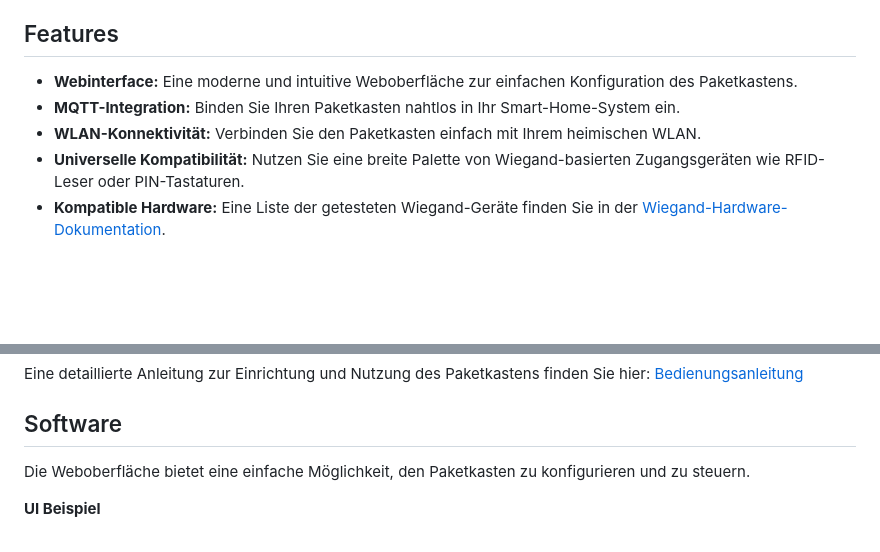
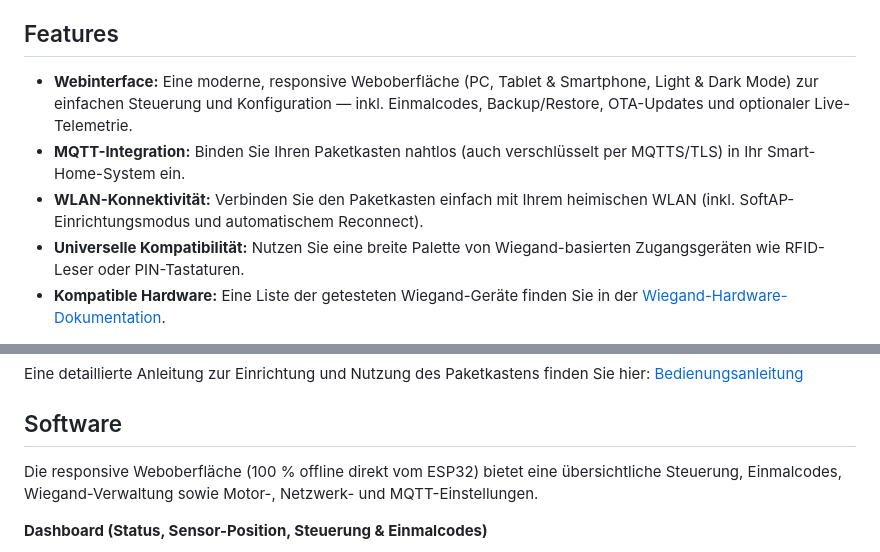
Before and after one commit to SGiehler/paketkasten-modern-mainboard, a Markdown page: README.md, 2 parts joined by grey strips. GitHub-like rendering; blank space fills up the shorter version.

```diff
--- a/README.md
+++ b/README.md
@@ -27,9 +27,9 @@ Dieses Projekt wurde ins Leben gerufen, um dem DHL Paketkasten, der von DHL zum
 
 ## Features
 
-*   **Webinterface:** Eine moderne und intuitive Weboberfläche zur einfachen Konfiguration des Paketkastens.
-*   **MQTT-Integration:** Binden Sie Ihren Paketkasten nahtlos in Ihr Smart-Home-System ein.
-*   **WLAN-Konnektivität:** Verbinden Sie den Paketkasten einfach mit Ihrem heimischen WLAN.
+*   **Webinterface:** Eine moderne, responsive Weboberfläche (PC, Tablet & Smartphone, Light & Dark Mode) zur einfachen Steuerung und Konfiguration — inkl. Einmalcodes, Backup/Restore, OTA-Updates und optionaler Live-Telemetrie.
+*   **MQTT-Integration:** Binden Sie Ihren Paketkasten nahtlos (auch verschlüsselt per MQTTS/TLS) in Ihr Smart-Home-System ein.
+*   **WLAN-Konnektivität:** Verbinden Sie den Paketkasten einfach mit Ihrem heimischen WLAN (inkl. SoftAP-Einrichtungsmodus und automatischem Reconnect).
 *   **Universelle Kompatibilität:** Nutzen Sie eine breite Palette von Wiegand-basierten Zugangsgeräten wie RFID-Leser oder PIN-Tastaturen.
 *   **Kompatible Hardware:** Eine Liste der getesteten Wiegand-Geräte finden Sie in der [Wiegand-Hardware-Dokumentation](wiegand-hardware.md).
 
@@ -43,7 +43,7 @@ Eine detaillierte Anleitung zur Einrichtung und Nutzung des Paketkastens finden
 
 ## Software
 
-Die Weboberfläche bietet eine einfache Möglichkeit, den Paketkasten zu konfigurieren und zu steuern.
+Die responsive Weboberfläche (100 % offline direkt vom ESP32) bietet eine übersichtliche Steuerung, Einmalcodes, Wiegand-Verwaltung sowie Motor-, Netzwerk- und MQTT-Einstellungen.
 
-**UI Beispiel**
+**Dashboard (Status, Sensor-Position, Steuerung & Einmalcodes)**
 
```
Also changed, not shown: other parts of README.md (+9 -1 lines), doc/manual/manual.md (+2 -2 lines), doc/images/UI_Sample.png (deleted), doc/images/ui_access.jpg (added), doc/images/ui_dashboard.png (added), doc/images/ui_settings.jpg (added), doc/manual/wiegand-einstellung.png (deleted).
